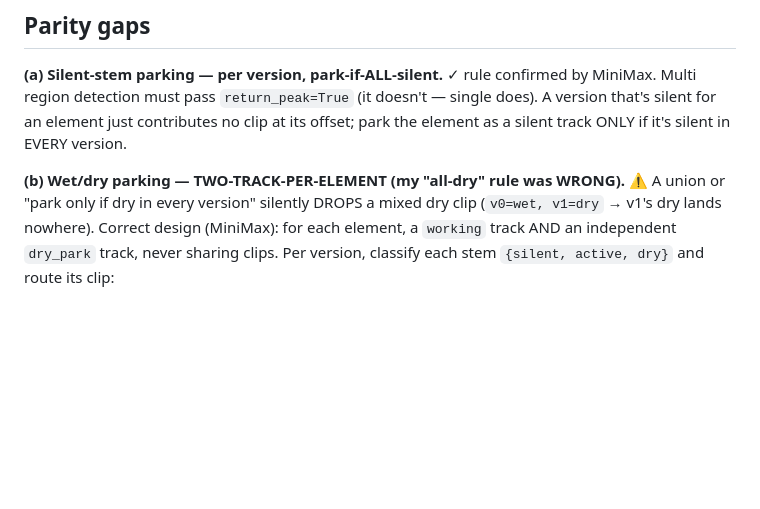
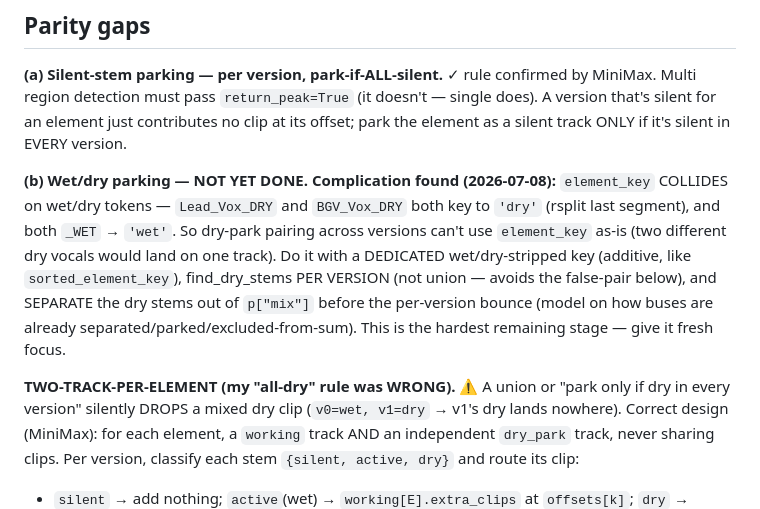
Before and after one commit to Willzy14/Ableton-Project-Setup, a Markdown page: Documentation/M1_REFACTOR_PLAN.md, the part around the change. GitHub-like rendering; blank space fills up the shorter version.

Commit message:
docs(m1): record stage-4 dry-park complication (element_key collides on wet/dry)
Co-Authored-By: Claude Opus 4.8 <noreply@anthropic.com>

```diff
--- a/Documentation/M1_REFACTOR_PLAN.md
+++ b/Documentation/M1_REFACTOR_PLAN.md
@@ -33,7 +33,15 @@ skipped`. Single sets `length_beats`/`first_beat_sec` too (so the shape matches)
 detection must pass `return_peak=True` (it doesn't — single does). A version that's silent for an element just
 contributes no clip at its offset; park the element as a silent track ONLY if it's silent in EVERY version.
 
-**(b) Wet/dry parking — TWO-TRACK-PER-ELEMENT (my "all-dry" rule was WRONG).** ⚠ A union or "park only if dry
+**(b) Wet/dry parking — NOT YET DONE. Complication found (2026-07-08):** `element_key` COLLIDES on
+wet/dry tokens — `Lead_Vox_DRY` and `BGV_Vox_DRY` both key to `'dry'` (rsplit last segment), and both
+`_WET` → `'wet'`. So dry-park pairing across versions can't use `element_key` as-is (two different dry
+vocals would land on one track). Do it with a DEDICATED wet/dry-stripped key (additive, like
+`sorted_element_key`), find_dry_stems PER VERSION (not union — avoids the false-pair below), and
+SEPARATE the dry stems out of `p["mix"]` before the per-version bounce (model on how buses are already
+separated/parked/excluded-from-sum). This is the hardest remaining stage — give it fresh focus.
+
+**TWO-TRACK-PER-ELEMENT (my "all-dry" rule was WRONG).** ⚠ A union or "park only if dry
 in every version" silently DROPS a mixed dry clip (`v0=wet, v1=dry` → v1's dry lands nowhere). Correct design
 (MiniMax): for each element, a `working` track AND an independent `dry_park` track, never sharing clips. Per
 version, classify each stem `{silent, active, dry}` and route its clip:
```
